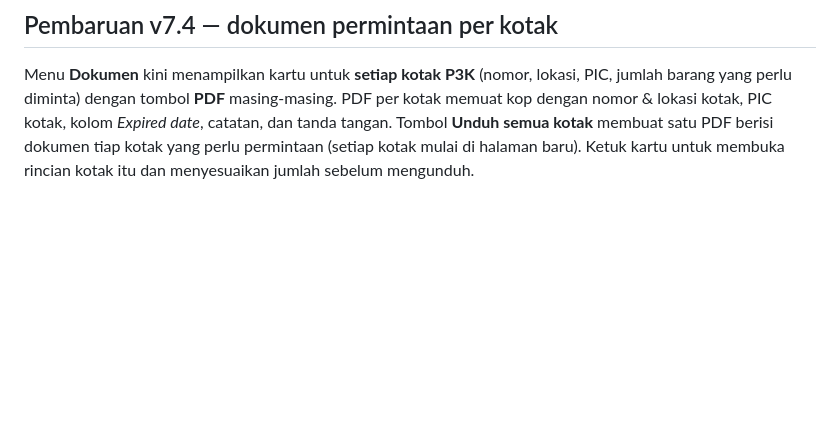
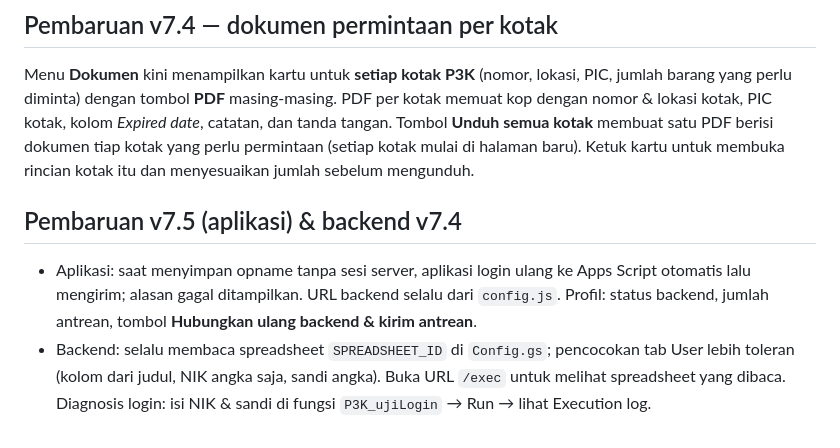
Before and after one commit to SEPTIANDWICAHYO27/First-Aid-Dark-SASU3B-v.001, a Markdown page: README.md, the part around the change. GitHub-like rendering; blank space fills up the shorter version.

Commit message:
README: catatan v7.5 & backend v7.4
Co-Authored-By: Claude Opus 5.5 <noreply@anthropic.com>
Claude-Session: https://claude.ai/code/session_01JMjrSkCQgrKCpvZ28iQx8s

```diff
--- a/README.md
+++ b/README.md
@@ -90,3 +90,12 @@ yang perlu diminta) dengan tombol **PDF** masing-masing. PDF per kotak memuat ko
 kotak, PIC kotak, kolom *Expired date*, catatan, dan tanda tangan. Tombol **Unduh semua kotak** membuat
 satu PDF berisi dokumen tiap kotak yang perlu permintaan (setiap kotak mulai di halaman baru).
 Ketuk kartu untuk membuka rincian kotak itu dan menyesuaikan jumlah sebelum mengunduh.
+
+## Pembaruan v7.5 (aplikasi) & backend v7.4
+
+- Aplikasi: saat menyimpan opname tanpa sesi server, aplikasi login ulang ke Apps Script otomatis lalu
+  mengirim; alasan gagal ditampilkan. URL backend selalu dari `config.js`. Profil: status backend,
+  jumlah antrean, tombol **Hubungkan ulang backend & kirim antrean**.
+- Backend: selalu membaca spreadsheet `SPREADSHEET_ID` di `Config.gs`; pencocokan tab User lebih toleran
+  (kolom dari judul, NIK angka saja, sandi angka). Buka URL `/exec` untuk melihat spreadsheet yang dibaca.
+  Diagnosis login: isi NIK & sandi di fungsi `P3K_ujiLogin` → Run → lihat Execution log.
```
